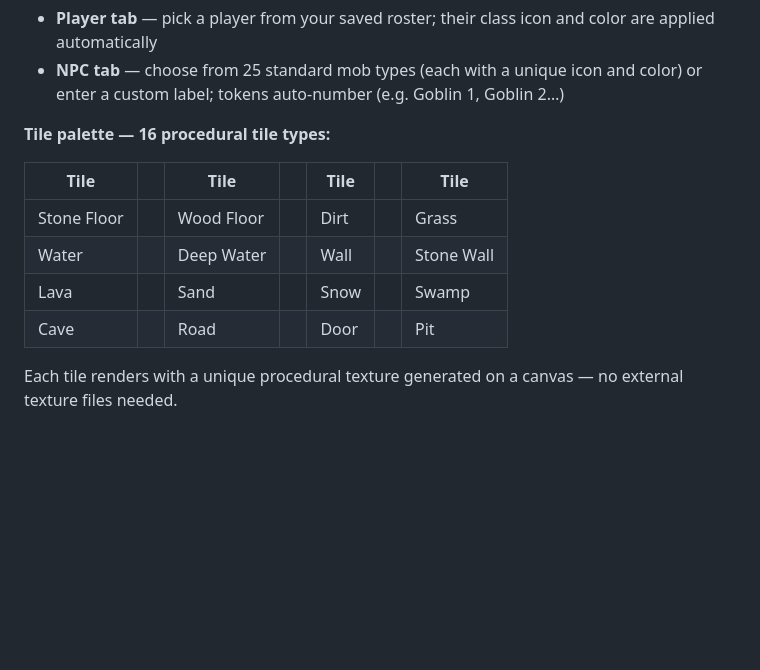
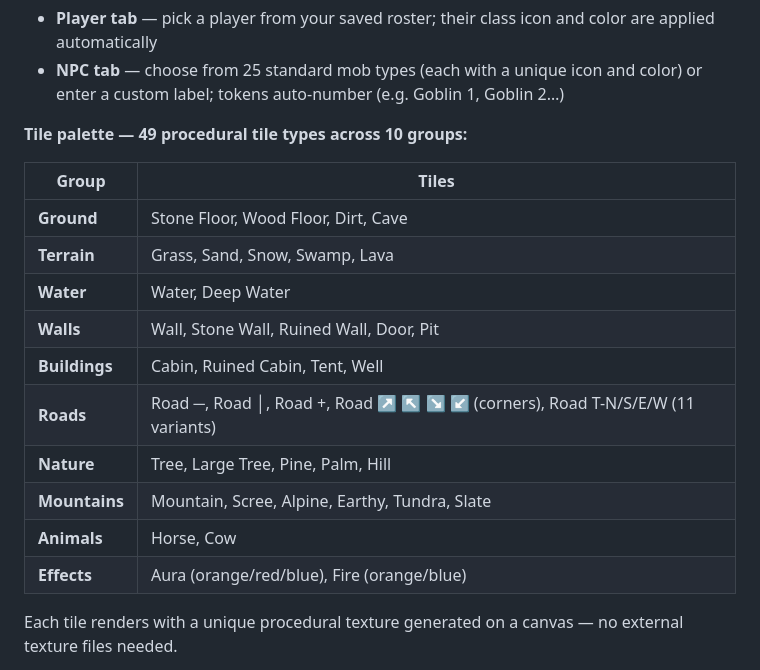
Before and after one commit to chdvg/VTT_DND, a Markdown page: README.md, the part around the change. Drawn GitHub-style; blank space fills up the shorter version.

Commit message:
docs: update tile palette count to 49 tiles across 10 groups

```diff
--- a/README.md
+++ b/README.md
@@ -44,14 +44,20 @@ A full tile-based map editor accessible at `/map-builder` from the DM machine (l
 - **Player tab** — pick a player from your saved roster; their class icon and color are applied automatically
 - **NPC tab** — choose from 25 standard mob types (each with a unique icon and color) or enter a custom label; tokens auto-number (e.g. Goblin 1, Goblin 2…)
 
-**Tile palette — 16 procedural tile types:**
+**Tile palette — 49 procedural tile types across 10 groups:**
 
-| Tile | | Tile | | Tile | | Tile |
-|------|-|------|-|------|-|------|
-| Stone Floor | | Wood Floor | | Dirt | | Grass |
-| Water | | Deep Water | | Wall | | Stone Wall |
-| Lava | | Sand | | Snow | | Swamp |
-| Cave | | Road | | Door | | Pit |
+| Group | Tiles |
+|-------|-------|
+| **Ground** | Stone Floor, Wood Floor, Dirt, Cave |
+| **Terrain** | Grass, Sand, Snow, Swamp, Lava |
+| **Water** | Water, Deep Water |
+| **Walls** | Wall, Stone Wall, Ruined Wall, Door, Pit |
+| **Buildings** | Cabin, Ruined Cabin, Tent, Well |
+| **Roads** | Road ─, Road │, Road +, Road ↗ ↖ ↘ ↙ (corners), Road T-N/S/E/W (11 variants) |
+| **Nature** | Tree, Large Tree, Pine, Palm, Hill |
+| **Mountains** | Mountain, Scree, Alpine, Earthy, Tundra, Slate |
+| **Animals** | Horse, Cow |
+| **Effects** | Aura (orange/red/blue), Fire (orange/blue) |
 
 Each tile renders with a unique procedural texture generated on a canvas — no external texture files needed.
 
```
